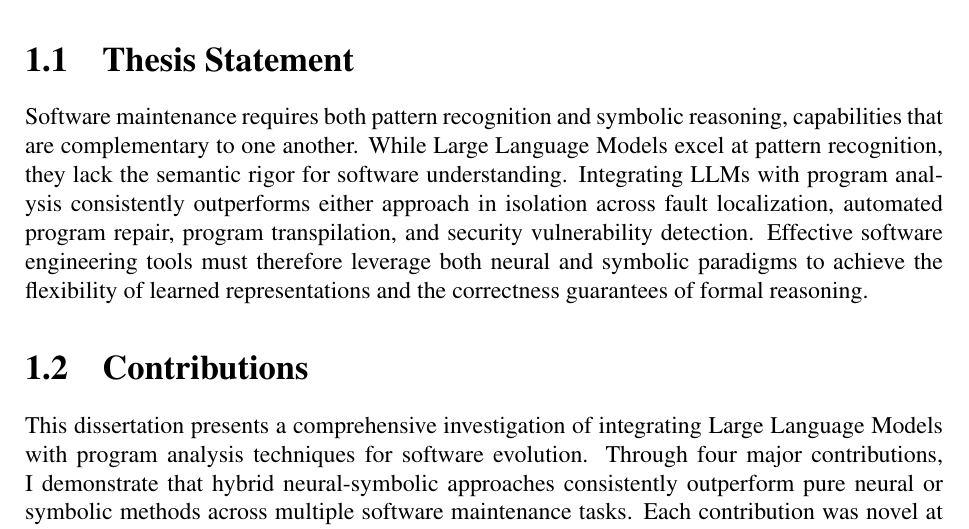
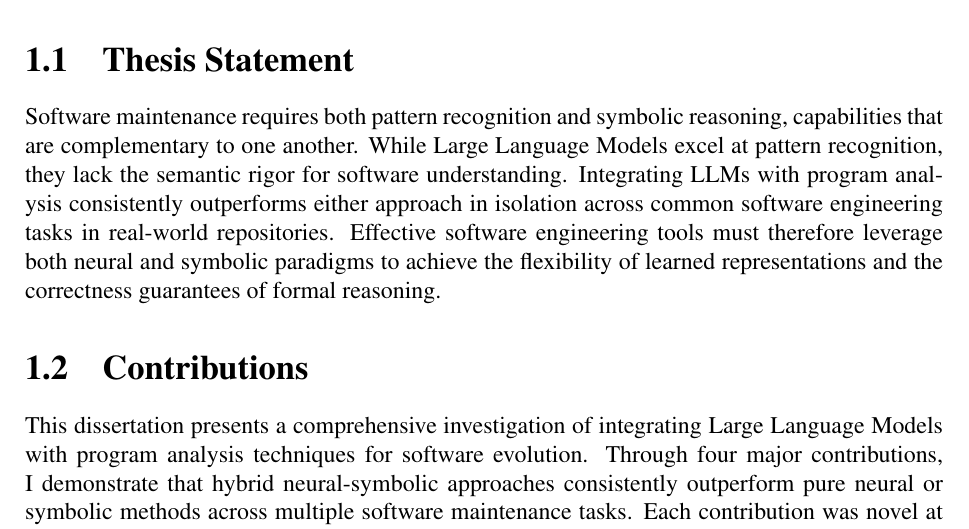
Before and after one commit to aidanby/dissertation, a LaTeX thesis (dissertation.tex): part of page 9 of 102, cut so that both start at the same text. The pictures show the PDF file dissertation.pdf that the author committed with the source.

Commit message:
Update thesis statement to use 'common software engineering tasks in real-world repositories'

```diff
--- a/dissertation.tex
+++ b/dissertation.tex
@@ -208,7 +208,7 @@ In this thesis proposal, we propose mechanisms to improve the utility of LLMs fo
 
 
 My thesis statement is:
-Software maintenance requires both pattern recognition and symbolic reasoning, capabilities that are complementary to one another. While Large Language Models excel at pattern recognition, they lack the semantic rigor for software understanding. Integrating LLMs with program analysis consistently outperforms either approach in isolation across fault localization, automated program repair, program transpilation, and security vulnerability detection. Effective software engineering tools must therefore leverage both neural and symbolic paradigms to achieve the flexibility of learned representations and the correctness guarantees of formal reasoning.
+Software maintenance requires both pattern recognition and symbolic reasoning, capabilities that are complementary to one another. While Large Language Models excel at pattern recognition, they lack the semantic rigor for software understanding. Integrating LLMs with program analysis consistently outperforms either approach in isolation across common software engineering tasks in real-world repositories. Effective software engineering tools must therefore leverage both neural and symbolic paradigms to achieve the flexibility of learned representations and the correctness guarantees of formal reasoning.
 
 To support this statement, we make the following contributions.
 
@@ -278,7 +278,7 @@ My key insight through building tools for fault localization, program repair, an
 
 \section{Thesis Statement}
 
-Software maintenance requires both pattern recognition and symbolic reasoning, capabilities that are complementary to one another. While Large Language Models excel at pattern recognition, they lack the semantic rigor for software understanding. Integrating LLMs with program analysis consistently outperforms either approach in isolation across fault localization, automated program repair, program transpilation, and security vulnerability detection. Effective software engineering tools must therefore leverage both neural and symbolic paradigms to achieve the flexibility of learned representations and the correctness guarantees of formal reasoning.
+Software maintenance requires both pattern recognition and symbolic reasoning, capabilities that are complementary to one another. While Large Language Models excel at pattern recognition, they lack the semantic rigor for software understanding. Integrating LLMs with program analysis consistently outperforms either approach in isolation across common software engineering tasks in real-world repositories. Effective software engineering tools must therefore leverage both neural and symbolic paradigms to achieve the flexibility of learned representations and the correctness guarantees of formal reasoning.
 
 \section{Contributions}
 
```
Also changed, not shown: revisions.md (+1 -1 lines), dissertation.pdf.
